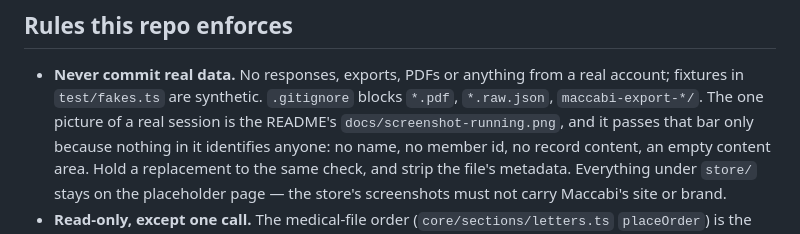
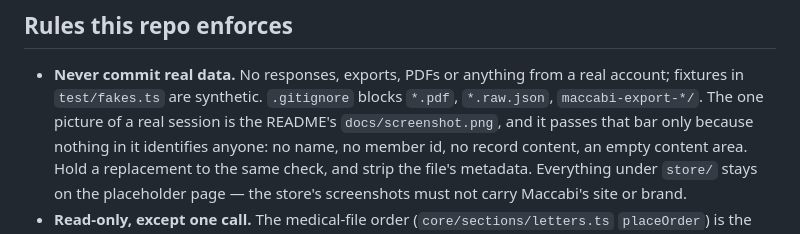
Before and after one commit to RoniRachmani/health-records-export-for-maccabi, a Markdown page: CLAUDE.md, the part around the change. Drawn GitHub-style.

```diff
--- a/CLAUDE.md
+++ b/CLAUDE.md
@@ -133,7 +133,7 @@ re-runs. Legacy steps don't get a 401, so `runner.ts` treats "Failed to fetch" i
 
 - **Never commit real data.** No responses, exports, PDFs or anything from a real account; fixtures in
   `test/fakes.ts` are synthetic. `.gitignore` blocks `*.pdf`, `*.raw.json`, `maccabi-export-*/`. The one
-  picture of a real session is the README's `docs/screenshot-running.png`, and it passes that bar only because
+  picture of a real session is the README's `docs/screenshot.png`, and it passes that bar only because
   nothing in it identifies anyone: no name, no member id, no record content, an empty content area. Hold a
   replacement to the same check, and strip the file's metadata. Everything under `store/` stays on the
   placeholder page — the store's screenshots must not carry Maccabi's site or brand.
```
Also changed, not shown: README.md (+1 -1 lines), docs/screenshot-running.png (deleted), docs/screenshot.png (added).
